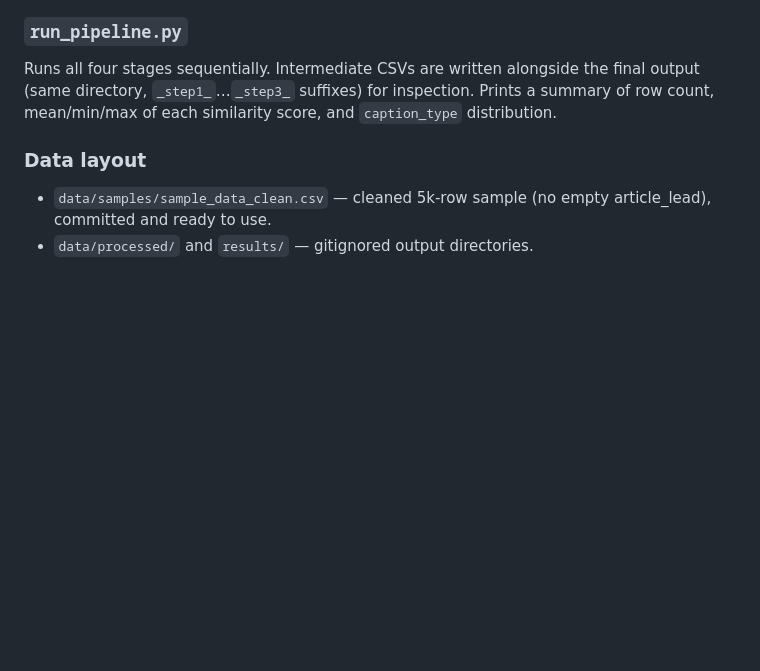
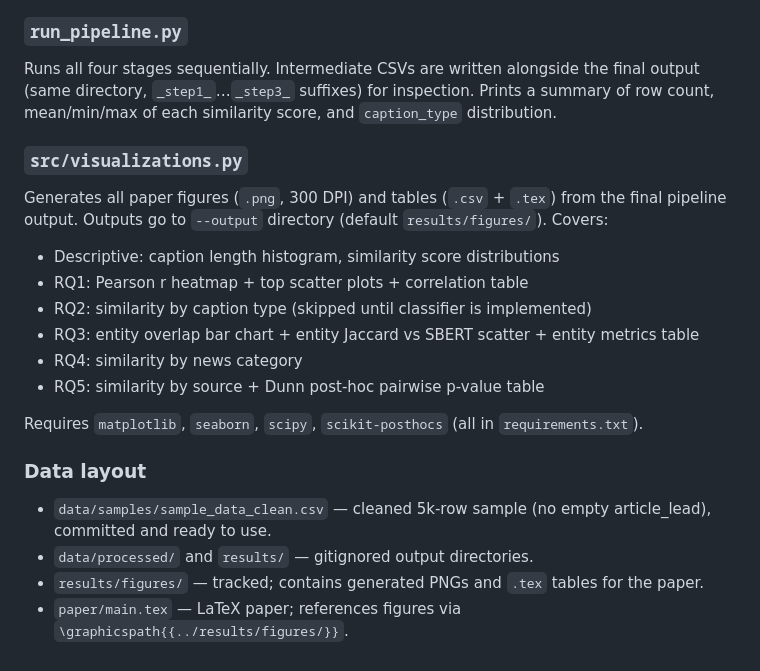
Before and after one commit to CS7IS4-Connections/Connections, a Markdown page: CLAUDE.md, the part around one of its changes. Drawn GitHub-style; blank space fills up the shorter version.

```diff
--- a/CLAUDE.md
+++ b/CLAUDE.md
@@ -90,7 +88,22 @@ Placeholder — adds `caption_type = "unclassified"` for every row. The `classif
 
 Runs all four stages sequentially. Intermediate CSVs are written alongside the final output (same directory, `_step1_`…`_step3_` suffixes) for inspection. Prints a summary of row count, mean/min/max of each similarity score, and `caption_type` distribution.
 
+### `src/visualizations.py`
+
+Generates all paper figures (`.png`, 300 DPI) and tables (`.csv` + `.tex`) from the final pipeline output. Outputs go to `--output` directory (default `results/figures/`). Covers:
+
+- Descriptive: caption length histogram, similarity score distributions
+- RQ1: Pearson r heatmap + top scatter plots + correlation table
+- RQ2: similarity by caption type (skipped until classifier is implemented)
+- RQ3: entity overlap bar chart + entity Jaccard vs SBERT scatter + entity metrics table
+- RQ4: similarity by news category
+- RQ5: similarity by source + Dunn post-hoc pairwise p-value table
+
+Requires `matplotlib`, `seaborn`, `scipy`, `scikit-posthocs` (all in `requirements.txt`).
+
 ### Data layout
 
 - `data/samples/sample_data_clean.csv` — cleaned 5k-row sample (no empty article_lead), committed and ready to use.
 - `data/processed/` and `results/` — gitignored output directories.
+- `results/figures/` — tracked; contains generated PNGs and `.tex` tables for the paper.
+- `paper/main.tex` — LaTeX paper; references figures via `\graphicspath{{../results/figures/}}`.
```
Also changed, not shown: other parts of CLAUDE.md (+12 -14 lines), README.md (deleted, +0 -53 lines).
